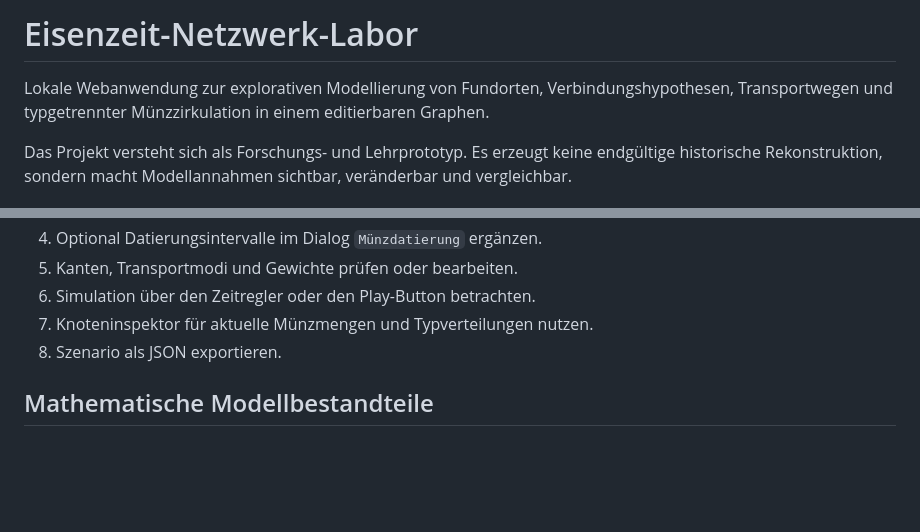
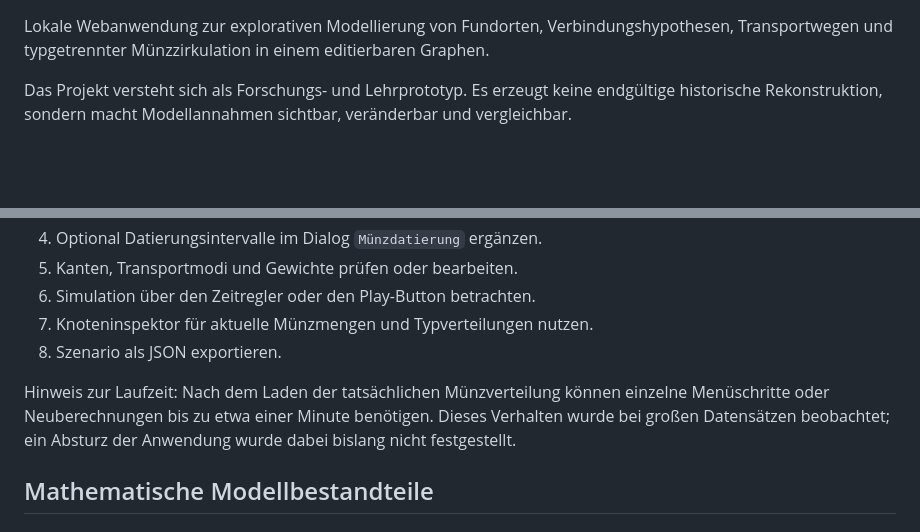
Before and after one commit to TimothyVoss99/Eisenzeit-Netzwerk-Labor, a Markdown page: README.md, 2 parts joined by grey strips. Rendered like a GitHub page; blank space fills up the shorter version.

```diff
--- a/README.md
+++ b/README.md
@@ -1,4 +1,3 @@
-# Eisenzeit-Netzwerk-Labor
 
 Lokale Webanwendung zur explorativen Modellierung von Fundorten, Verbindungshypothesen, Transportwegen und typgetrennter Münzzirkulation in einem editierbaren Graphen.
 
@@ -187,6 +186,8 @@ Typischer Arbeitsablauf:
 7. Knoteninspektor für aktuelle Münzmengen und Typverteilungen nutzen.
 8. Szenario als JSON exportieren.
 
+Hinweis zur Laufzeit: Nach dem Laden der tatsächlichen Münzverteilung können einzelne Menüschritte oder Neuberechnungen bis zu etwa einer Minute benötigen. Dieses Verhalten wurde bei großen Datensätzen beobachtet; ein Absturz der Anwendung wurde dabei bislang nicht festgestellt.
+
 ## Mathematische Modellbestandteile
 
 ### Größenkorrigierte Handelsstärke
```
